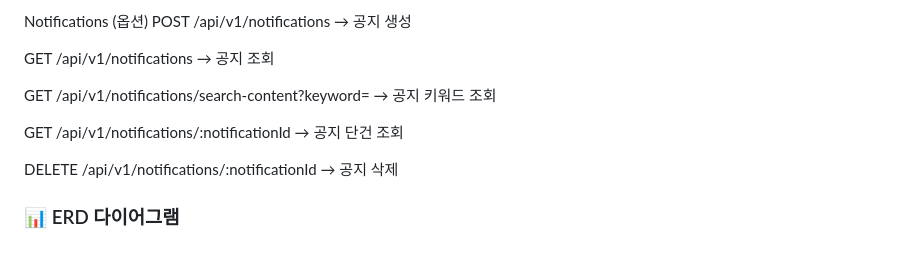
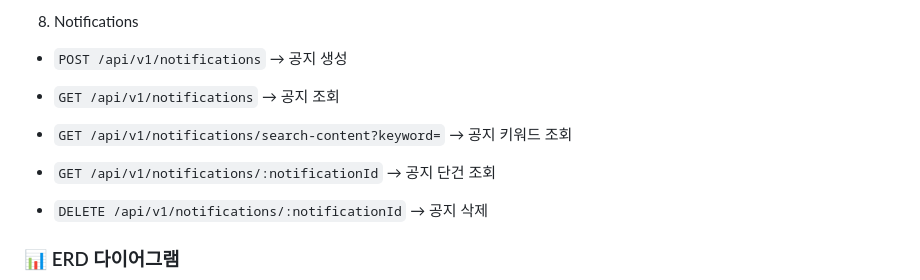
Before and after one commit to team-NotFoundException/mini-project-task-manager, a Markdown page: README.md, the part around the change printed below. Rendered like a GitHub page; blank space fills up the shorter version.

````diff
--- a/README.md
+++ b/README.md
@@ -153,14 +156,16 @@ DELETE /api/v1/tasks/:taskId/comments/:commentId → 댓글 삭제
 
-Notifications (옵션)
-POST /api/v1/notifications → 공지 생성
+8. Notifications
+ - `POST /api/v1/notifications` → 공지 생성
 
-GET /api/v1/notifications → 공지 조회
+ - `GET /api/v1/notifications` → 공지 조회
 
-GET /api/v1/notifications/search-content?keyword= → 공지 키워드 조회
+ - `GET /api/v1/notifications/search-content?keyword=` → 공지 키워드 조회
 
-GET /api/v1/notifications/:notificationId → 공지 단건 조회
+ - `GET /api/v1/notifications/:notificationId` → 공지 단건 조회
 
-DELETE /api/v1/notifications/:notificationId → 공지 삭제
+ - `DELETE /api/v1/notifications/:notificationId` → 공지 삭제
+
+
 ### 📊 ERD 다이어그램
 
 ```mermaid
````
Also changed, not shown: other parts of README.md (+58 -60 lines).
